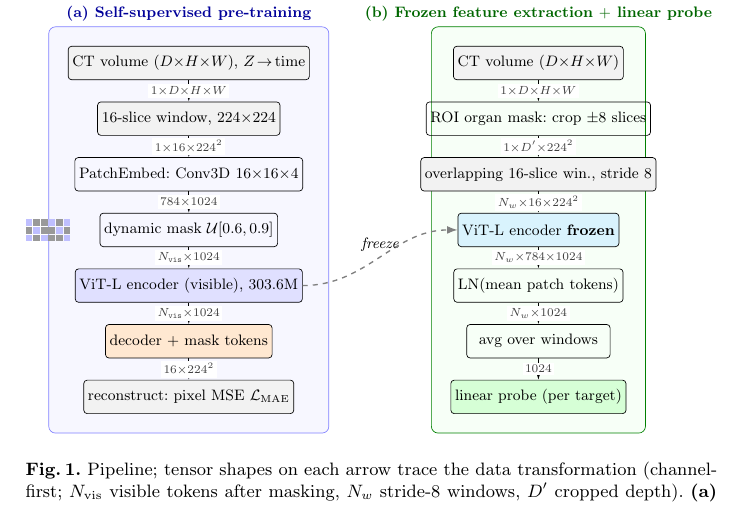
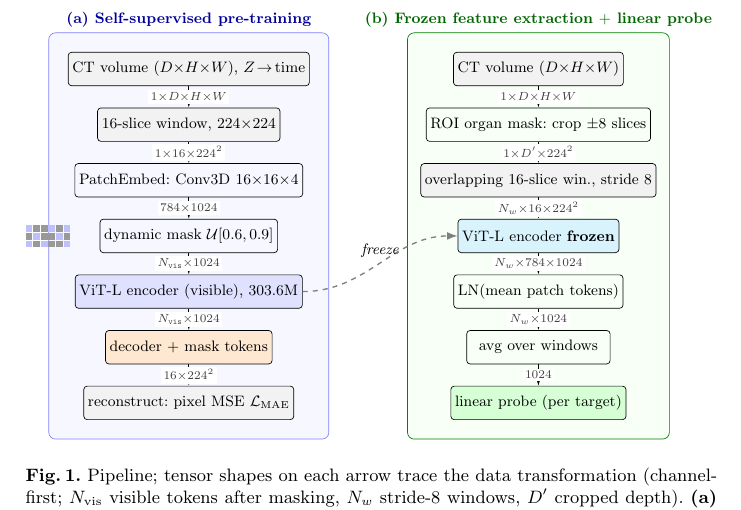
Before and after one commit to gautham-calico/cvpr-maest, a LaTeX paper (main.tex): part of page 4 of 12, cut so that both start at the same text. Compiled offline with pdfLaTeX.

Commit message:
Fig 1: widen green (b) panel to enclose its blocks/labels
Co-Authored-By: Claude Opus 4.8 (1M context) <noreply@anthropic.com>

```diff
--- a/main.tex
+++ b/main.tex
@@ -235,7 +235,8 @@ extraction feeding the organizer-run linear probe.
   \node[draw=blue!50, rounded corners, fill=blue!3, inner sep=4mm,
         fit=(vol)(rec), label={[font=\bfseries\footnotesize,blue!60!black]
         above:(a) Self-supervised pre-training}] {};
-  \node[draw=green!50!black, rounded corners, fill=green!3, inner sep=4mm,
+  \node[draw=green!50!black, rounded corners, fill=green!3,
+        inner xsep=9mm, inner ysep=4mm,
         fit=(vol2)(lp), label={[font=\bfseries\footnotesize,green!40!black]
         above:(b) Frozen feature extraction $+$ linear probe}] {};
 \end{scope}
```
